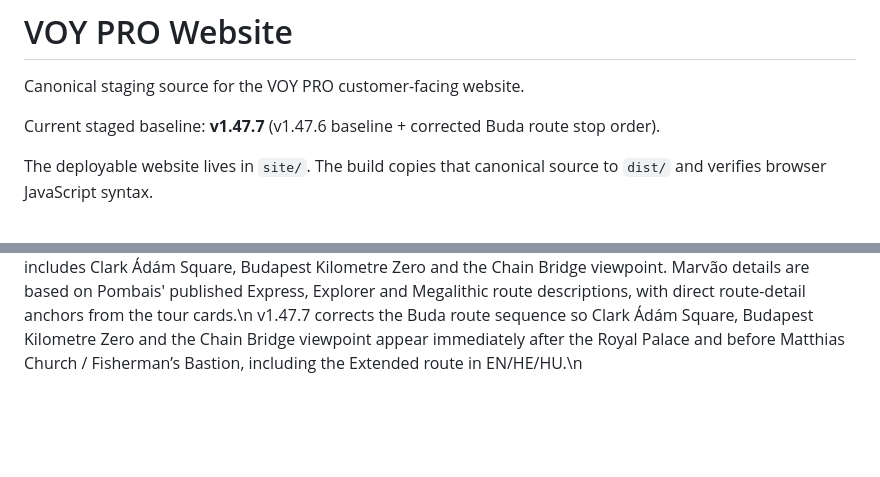
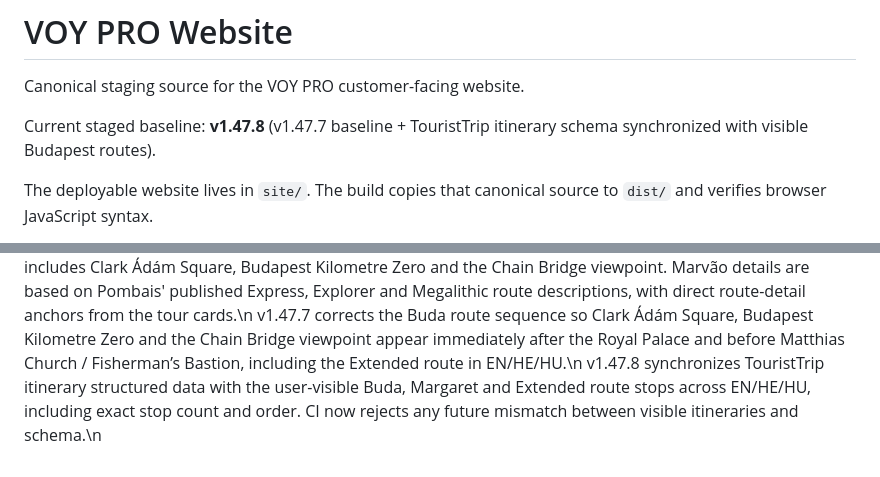
Before and after one commit to eli1979-ai/Voy-pro-website, a Markdown page: README.md, 2 parts joined by grey strips. Rendered like a GitHub page; blank space fills up the shorter version.

Commit message:
Document v1.47.8 schema itinerary sync

```diff
--- a/README.md
+++ b/README.md
@@ -2,7 +2,7 @@
 
 Canonical staging source for the VOY PRO customer-facing website.
 
-Current staged baseline: **v1.47.7** (v1.47.6 baseline + corrected Buda route stop order).
+Current staged baseline: **v1.47.8** (v1.47.7 baseline + TouristTrip itinerary schema synchronized with visible Budapest routes).
 
 The deployable website lives in `site/`. The build copies that canonical source to `dist/` and verifies browser JavaScript syntax.
 
@@ -57,3 +57,4 @@ v1.47.4 shifts Portugal image focal points lower so EZRaider vehicles remain vis
 v1.47.5 adds representative background photography to all main Budapest and Marvão tour cards across their supported languages, using local VOY PRO assets and per-card image mappings that can be swapped later without changing card layout.\n
 v1.47.6 adds detailed route itineraries and points of interest to all Budapest tour-detail pages across EN/HE/HU and to all three Marvão routes across EN/HE/PT. Buda now includes Clark Ádám Square, Budapest Kilometre Zero and the Chain Bridge viewpoint. Marvão details are based on Pombais' published Express, Explorer and Megalithic route descriptions, with direct route-detail anchors from the tour cards.\n
 v1.47.7 corrects the Buda route sequence so Clark Ádám Square, Budapest Kilometre Zero and the Chain Bridge viewpoint appear immediately after the Royal Palace and before Matthias Church / Fisherman’s Bastion, including the Extended route in EN/HE/HU.\n
+v1.47.8 synchronizes TouristTrip itinerary structured data with the user-visible Buda, Margaret and Extended route stops across EN/HE/HU, including exact stop count and order. CI now rejects any future mismatch between visible itineraries and schema.\n
```
